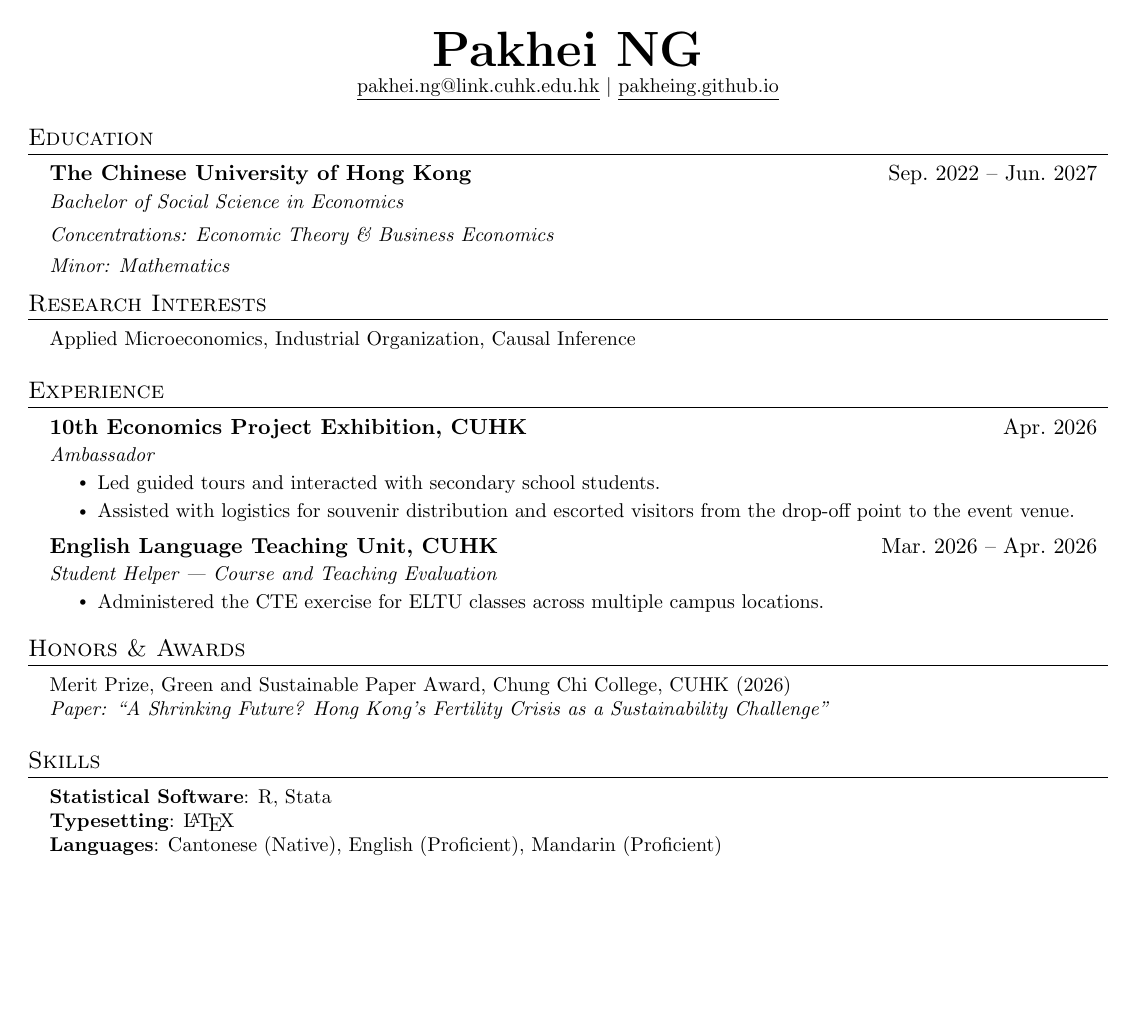
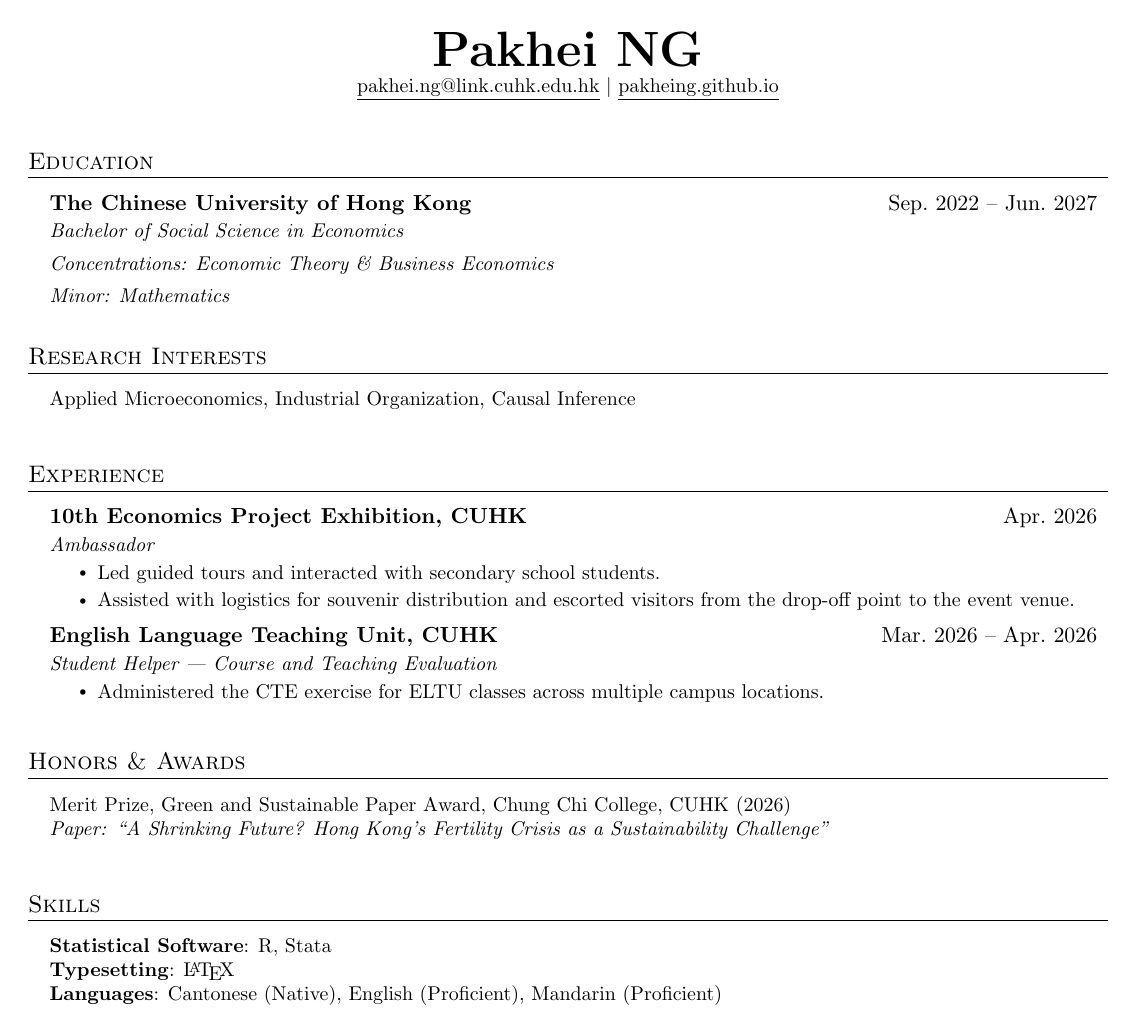
Before and after one commit to pakheing/pakheing.github.io, a LaTeX CV (assets/files/cv.tex): the whole page. Compiled offline with pdfLaTeX.

Commit message:
Add spacing between CV sections
Co-Authored-By: Claude Opus 4.7 <noreply@anthropic.com>

```diff
--- a/assets/files/cv.tex
+++ b/assets/files/cv.tex
@@ -41,8 +41,8 @@
 
 % Sections formatting
 \titleformat{\section}{
-  \vspace{-4pt}\scshape\raggedright\large
-}{}{0em}{}[\color{black}\titlerule \vspace{-5pt}]
+  \vspace{8pt}\scshape\raggedright\large
+}{}{0em}{}[\color{black}\titlerule \vspace{-2pt}]
 
 % Ensure that generate pdf is machine readable/ATS parsable
 \pdfgentounicode=1
```
Also changed, not shown: assets/files/cv.pdf.
